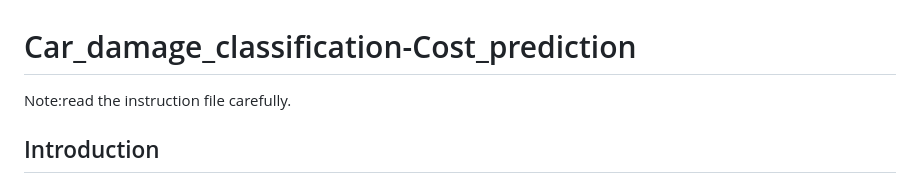
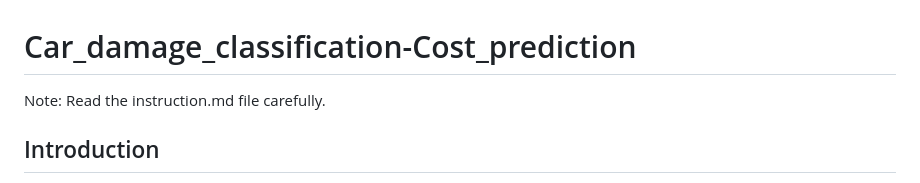
Before and after one commit to laxsman-karthik-s/Car_damage_classification-Cost_prediction, a Markdown page: README.md, the part around the change. Rendered like a GitHub page.

```diff
--- a/README.md
+++ b/README.md
@@ -1,5 +1,5 @@
 # Car_damage_classification-Cost_prediction
-Note:read the instruction file carefully.
+Note: Read the instruction.md file carefully.
 ## Introduction
 Assessing car damage for insurance claims has often been a slow and inconsistent process, relying heavily on manual inspections that can lead to human error. Our project aims to change that by using advanced deep learning technologies to automate the detection of car damage and estimate repair costs. By harnessing the power of sophisticated RCNN models and data-driven methods, we offer a more efficient and reliable alternative to traditional damage assessment.
 ## Dataset Description
```
